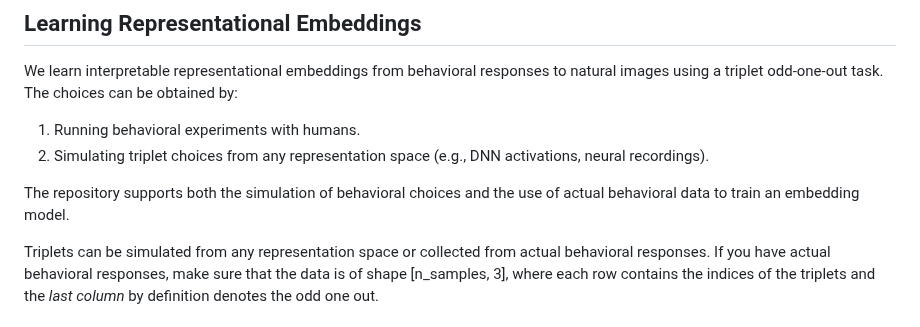
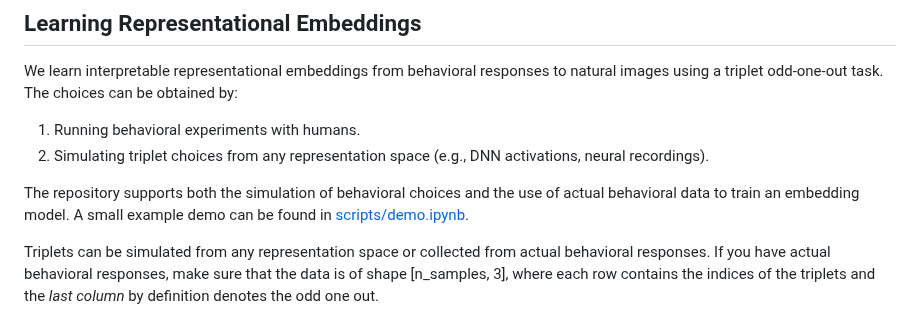
Before and after one commit to florianmahner/object-dimensions, a Markdown page: docs/README.md, the part around the change. GitHub-like rendering.

Commit message:
Update README.md
Include demo

```diff
--- a/docs/README.md
+++ b/docs/README.md
@@ -62,7 +62,7 @@ We learn interpretable representational embeddings from behavioral responses to
 1. Running behavioral experiments with humans.
 2. Simulating triplet choices from any representation space (e.g., DNN activations, neural recordings).
 
-The repository supports both the simulation of behavioral choices and the use of actual behavioral data to train an embedding model.
+The repository supports both the simulation of behavioral choices and the use of actual behavioral data to train an embedding model. A small example demo can be found in [scripts/demo.ipynb](../scripts/demo.ipynb).
 
 Triplets can be simulated from any representation space or collected from actual behavioral responses. If you have actual behavioral responses, make sure that the data is of shape [n_samples, 3], where each row contains the indices of the triplets and the *last column* by definition denotes the odd one out.
 
```
